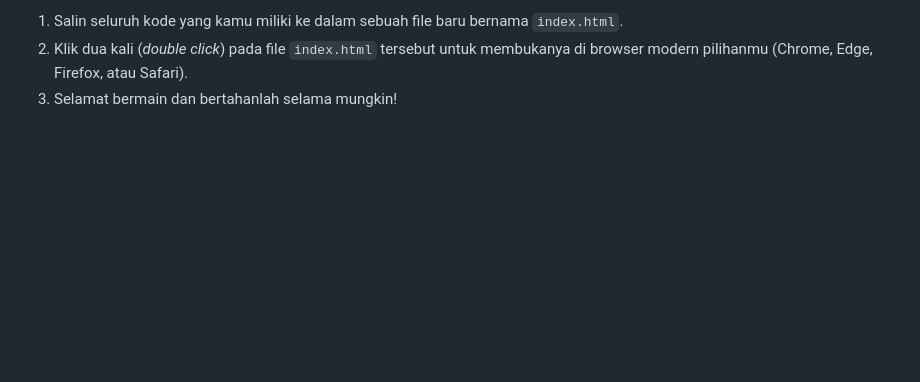
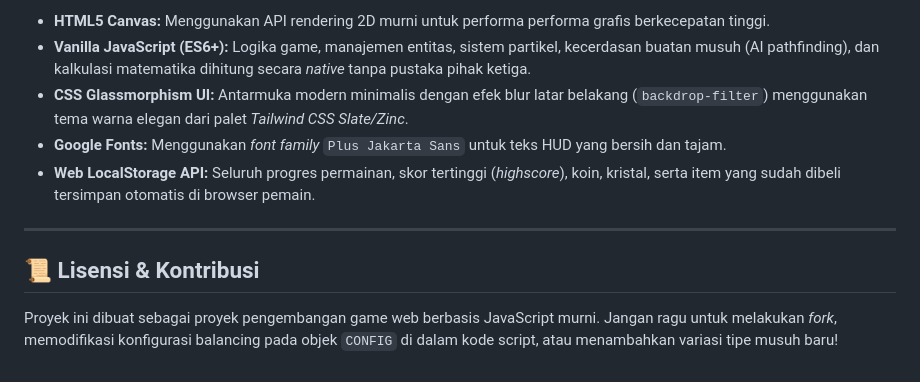
Before and after one commit to permanagalih706-blip/endless, a Markdown page: README.md, the part around one of its changes. GitHub-like rendering; blank space fills up the shorter version.

```diff
--- a/README.md
+++ b/README.md
@@ -59,4 +65,12 @@ Game ini dirancang agar sangat ringan dan memiliki performa tinggi tanpa depende
 
-1. Salin seluruh kode yang kamu miliki ke dalam sebuah file baru bernama `index.html`.
-2. Klik dua kali (*double click*) pada file `index.html` tersebut untuk membukanya di browser modern pilihanmu (Chrome, Edge, Firefox, atau Safari).
-3. Selamat bermain dan bertahanlah selama mungkin!
+- **HTML5 Canvas:** Menggunakan API rendering 2D murni untuk performa performa grafis berkecepatan tinggi.
+- **Vanilla JavaScript (ES6+):** Logika game, manajemen entitas, sistem partikel, kecerdasan buatan musuh (AI pathfinding), dan kalkulasi matematika dihitung secara *native* tanpa pustaka pihak ketiga.
+- **CSS Glassmorphism UI:** Antarmuka modern minimalis dengan efek blur latar belakang (`backdrop-filter`) menggunakan tema warna elegan dari palet *Tailwind CSS Slate/Zinc*.
+- **Google Fonts:** Menggunakan *font family* `Plus Jakarta Sans` untuk teks HUD yang bersih dan tajam.
+- **Web LocalStorage API:** Seluruh progres permainan, skor tertinggi (*highscore*), koin, kristal, serta item yang sudah dibeli tersimpan otomatis di browser pemain.
+
+---
+
+## 📜 Lisensi & Kontribusi
+
+Proyek ini dibuat sebagai proyek pengembangan game web berbasis JavaScript murni. Jangan ragu untuk melakukan *fork*, memodifikasi konfigurasi balancing pada objek `CONFIG` di dalam kode script, atau menambahkan variasi tipe musuh baru!
```
Also changed, not shown: other parts of README.md (+40 -34 lines).
